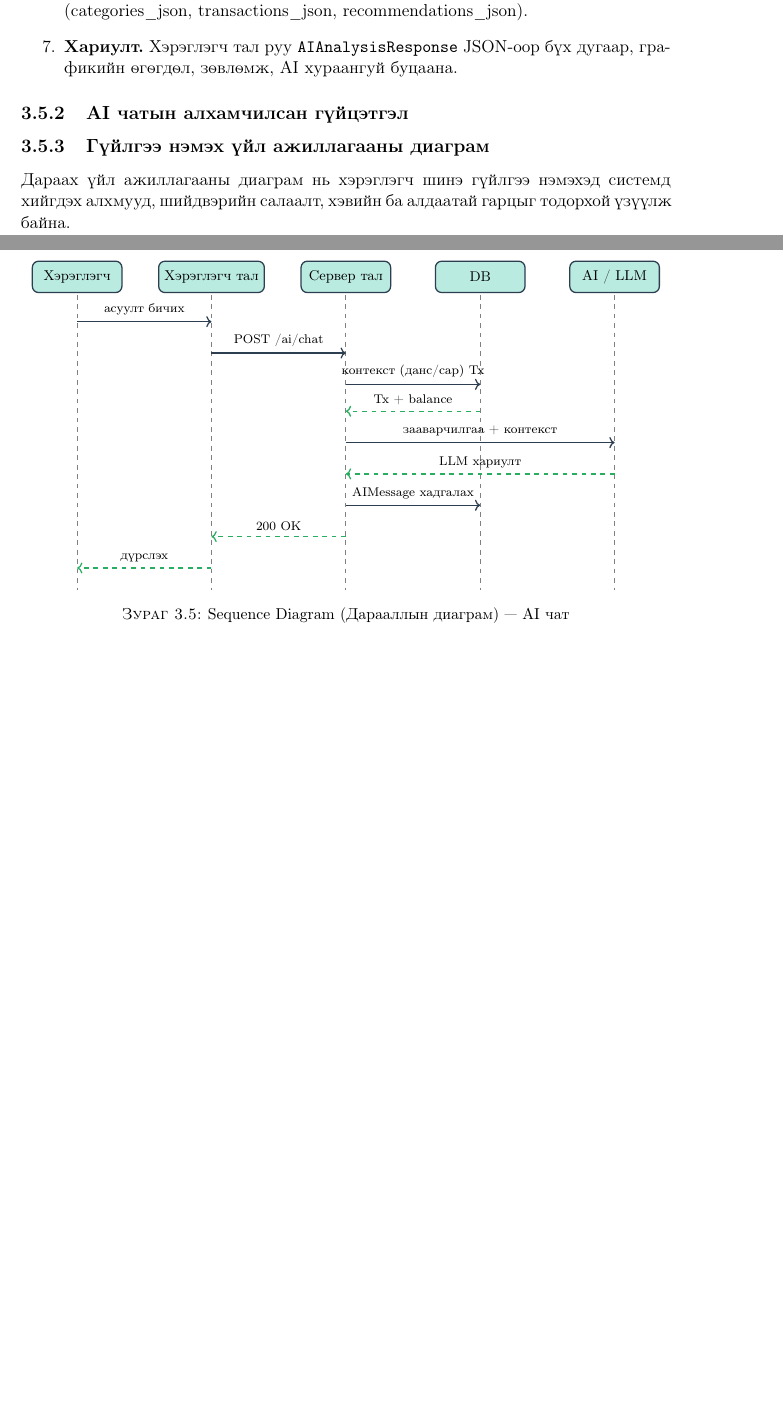
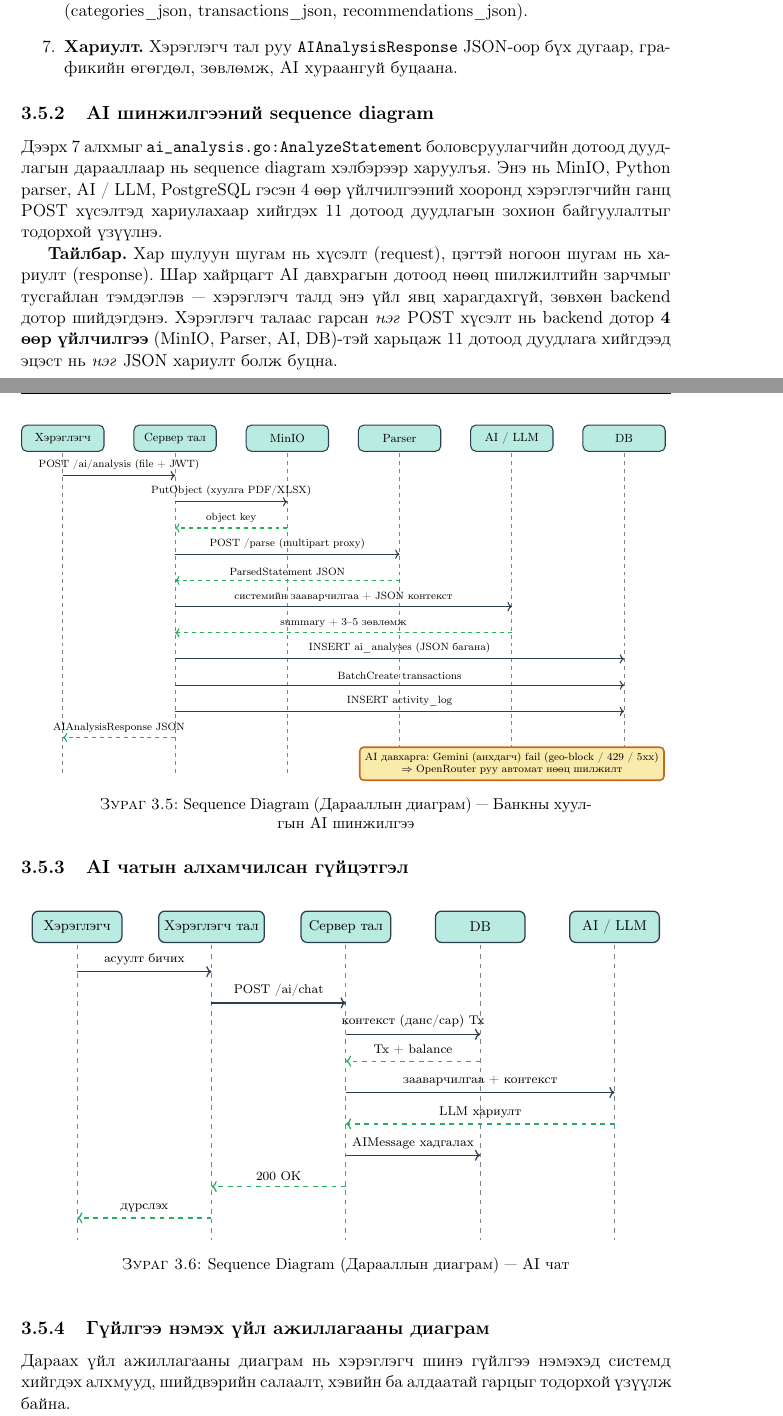
Before and after one commit to Mnkh1212/Latex, a LaTeX thesis (main.tex, which reads Chapters/Chapter3.tex): two parts of pages 57 and 58 of 91, joined at a grey line, cut so that both start at the same text, the shorter picture padded with empty space. Compiled offline with pdfLaTeX.

Commit message:
Add AI analysis sequence diagram (Fig 3.5)
Уг диаграм нь ai_analysis.go:AnalyzeStatement-ийн дотоод урсгалыг
6 lifeline (Хэрэглэгч, Сервер, MinIO, Parser, AI/LLM, DB) дээр
11 дуудлагаар үзүүлэв:

  1. POST /ai/analysis (file + JWT)
  2. PutObject → MinIO
  3. object key буцах
  4. POST /parse → Python parser (multipart proxy)
  5. ParsedStatement JSON буцах
  6. System prompt + JSON контекст → AI/LLM
  7. summary + 3-5 зөвлөмж буцах
  8. INSERT ai_analyses
  9. BatchCreate transactions
  10. INSERT activity_log
  11. AIAnalysisResponse JSON буцах

Шар нот хайрцагт Gemini → OpenRouter автомат нөөц шилжилтийн
зарчмыг тэмдэглэв.

🤖 Generated with [Claude Code](https://claude.com/claude-code)

Co-Authored-By: Claude Opus 4.7 <noreply@anthropic.com>

```diff
--- a/Chapters/Chapter3.tex
+++ b/Chapters/Chapter3.tex
@@ -610,6 +610,52 @@ GET    & \texttt{/activity-logs/summary}    & Аудит нэгтгэлийн с
     \item \textbf{Хариулт.} Хэрэглэгч тал руу \texttt{AIAnalysisResponse} JSON-оор бүх дугаар, графикийн өгөгдөл, зөвлөмж, AI хураангуй буцаана.
 \end{enumerate}
 
+\subsection{AI шинжилгээний sequence diagram}
+Дээрх 7 алхмыг \texttt{ai\_analysis.go:AnalyzeStatement} боловсруулагчийн дотоод дуудлагын дарааллаар нь sequence diagram хэлбэрээр харуулъя. Энэ нь MinIO, Python parser, AI / LLM, PostgreSQL гэсэн 4 өөр үйлчилгээний хооронд хэрэглэгчийн ганц POST хүсэлтэд хариулахаар хийгдэх 11 дотоод дуудлагын зохион байгуулалтыг тодорхой үзүүлнэ.
+
+\begin{figure}[ht]
+\centering
+\resizebox{\textwidth}{!}{%
+\begin{tikzpicture}[
+    actor/.style={draw=darknavy, fill=accentteal!30, thick, rectangle, rounded corners, minimum width=2.2cm, minimum height=0.7cm, font=\footnotesize},
+    msg/.style={->, thick, draw=darknavy, font=\scriptsize},
+    ret/.style={->, thick, draw=accentgreen, dashed, font=\scriptsize},
+    note/.style={rectangle, rounded corners=3pt, draw=accentorange!85!black, fill=accentyellow!35, font=\scriptsize, align=center, very thick, inner sep=4pt}
+]
+
+\node[actor] (u)  at (0, 0)   {Хэрэглэгч};
+\node[actor] (be) at (3, 0)   {Сервер тал};
+\node[actor] (mn) at (6, 0)   {MinIO};
+\node[actor] (ps) at (9, 0)   {Parser};
+\node[actor] (ai) at (12, 0)  {AI / LLM};
+\node[actor] (db) at (15, 0)  {DB};
+
+\foreach \x in {0,3,6,9,12,15} {
+    \draw[dashed, thick, gray] (\x, -0.4) -- (\x, -9);
+}
+
+\draw[msg] (0, -1.0)  -- node[above]{POST /ai/analysis (file + JWT)} (3, -1.0);
+\draw[msg] (3, -1.7)  -- node[above]{PutObject (хуулга PDF/XLSX)} (6, -1.7);
+\draw[ret] (6, -2.4)  -- node[above]{object key} (3, -2.4);
+\draw[msg] (3, -3.1)  -- node[above]{POST /parse (multipart proxy)} (9, -3.1);
+\draw[ret] (9, -3.8)  -- node[above]{ParsedStatement JSON} (3, -3.8);
+\draw[msg] (3, -4.5)  -- node[above]{системийн зааварчилгаа + JSON контекст} (12, -4.5);
+\draw[ret] (12, -5.2) -- node[above]{summary + 3--5 зөвлөмж} (3, -5.2);
+\draw[msg] (3, -5.9)  -- node[above]{INSERT ai\_analyses (JSON багана)} (15, -5.9);
+\draw[msg] (3, -6.6)  -- node[above]{BatchCreate transactions} (15, -6.6);
+\draw[msg] (3, -7.3)  -- node[above]{INSERT activity\_log} (15, -7.3);
+\draw[ret] (3, -8.0)  -- node[above]{AIAnalysisResponse JSON} (0, -8.0);
+
+\node[note] at (12, -8.7) {AI давхарга: Gemini (анхдагч) fail (geo-block / 429 / 5xx) \\ $\Rightarrow$ OpenRouter руу автомат нөөц шилжилт};
+
+\end{tikzpicture}
+}
+\caption{Sequence Diagram (Дарааллын диаграм) --- Банкны хуулгын AI шинжилгээ}
+\label{fig:seq-analysis}
+\end{figure}
+
+\textbf{Тайлбар.} Хар шулуун шугам нь хүсэлт (request), цэгтэй ногоон шугам нь хариулт (response). Шар хайрцагт AI давхрагын дотоод нөөц шилжилтийн зарчмыг тусгайлан тэмдэглэв --- хэрэглэгч талд энэ үйл явц харагдахгүй, зөвхөн backend дотор шийдэгдэнэ. Хэрэглэгч талаас гарсан \emph{нэг} POST хүсэлт нь backend дотор \textbf{4 өөр үйлчилгээ} (MinIO, Parser, AI, DB)-тэй харьцаж 11 дотоод дуудлага хийгдээд эцэст нь \emph{нэг} JSON хариулт болж буцна.
+
 \subsection{AI чатын алхамчилсан гүйцэтгэл}
 
 \begin{figure}[ht]
```
Also changed, not shown: Chapters/Chapter3.tex (2 more changed lines).
